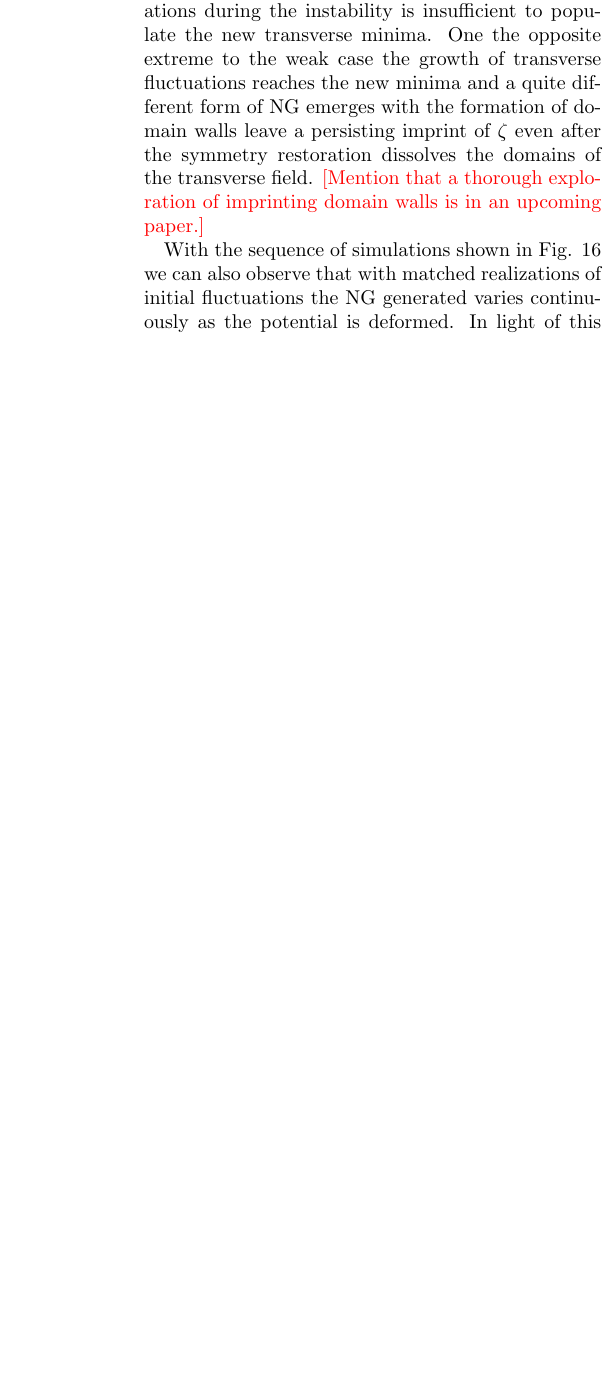
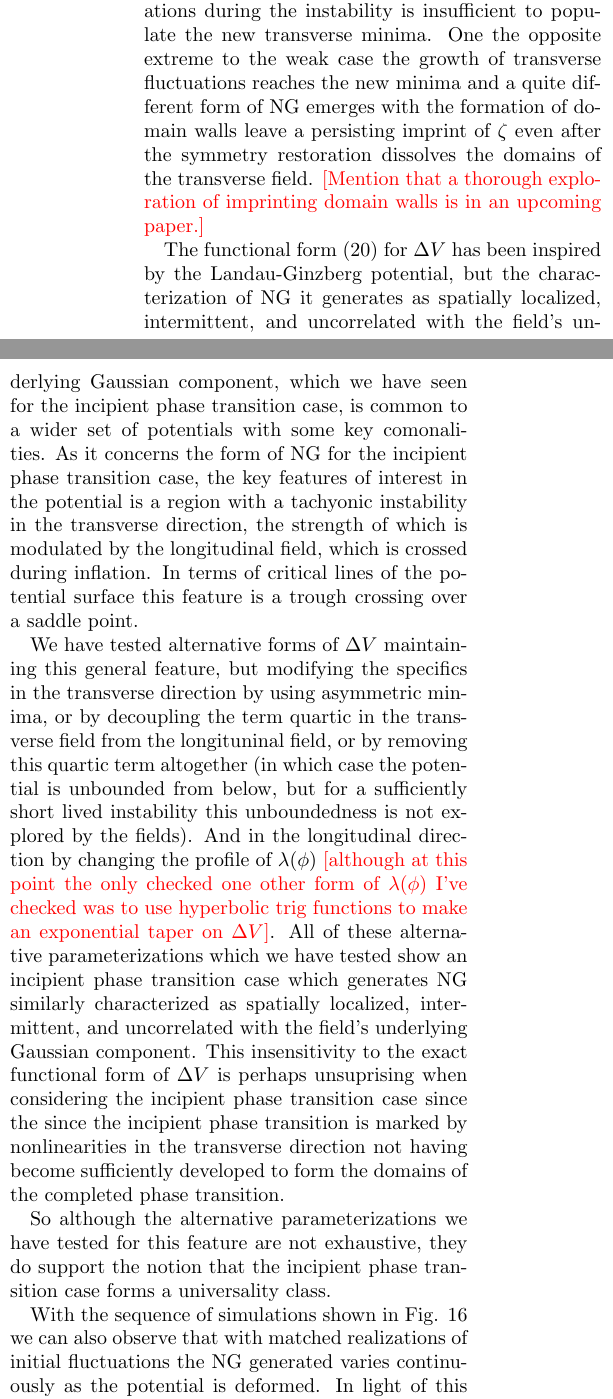
Before and after one commit to thomasnmorrison/infl_inst_paper, a LaTeX paper (draft.tex, which reads text/macros.tex, text/param_space.tex): part of one column of page 22 of 32 before the commit and two parts of the columns of page 22 of 32 after it, the two joined at a grey line, cut so that both start at the same text, the shorter picture padded with empty space. Compiled offline with pdfLaTeX.

Commit message:
discussion on other forms of Delta V

```diff
--- a/text/macros.tex
+++ b/text/macros.tex
@@ -108,7 +108,7 @@
 \newcommand{\FFdeltapsA}{\figdir\psdir ps_plt17\runident.png}  % $\Delta\phi,\chi$ extreme
 
 % fig:deltaphizetacorr
-\newcommand{\FFdeltaphizetacorr}{\figdir\psdir ps_plt19\runident.png}  % $\Delta\phi,Delta\zeta$ extreme
+\newcommand{\FFdeltaphizetacorr}{\figdir\psdir ps2_plt1\runident.png}  % $\Delta\phi,Delta\zeta$ extreme
 
 % fig:zetatraj
 \newcommand{\FFzetatrajA}{\figdir\trajdir traj_plt9\runident.png}  % $\Delta\zeta$ extreme
--- a/text/param_space.tex
+++ b/text/param_space.tex
@@ -41,6 +41,13 @@ While some notion of extreme trajectories can be recovered on the smoothed field
 % Discuss the domain wall case
 We have focused on the incipient phase transition, that is to say, the case where the growth of fluctuations during the instability is insufficient to populate the new transverse minima. One the opposite extreme to the weak case the growth of transverse fluctuations reaches the new minima and a quite different form of NG emerges with the formation of domain walls leave a persisting imprint of $\zeta$ even after the symmetry restoration dissolves the domains of the transverse field.
 \textcolor{red}{[Mention that a thorough exploration of imprinting domain walls is in an upcoming paper.]}
+
+% Discuss the form of $\Delta V$
+The functional form \eqref{eq:DeltaV} for $\Delta V$ has been inspired by the Landau-Ginzberg potential, but the characterization of NG it generates as spatially localized, intermittent, and uncorrelated with the field's underlying Gaussian component, which we have seen for the incipient phase transition case, is common to a wider set of potentials with some key comonalities. As it concerns the form of NG for the incipient phase transition case, the key features of interest in the potential is a region with a tachyonic instability in the transverse direction, the strength of which is modulated by the longitudinal field, which is crossed during inflation. In terms of critical lines of the potential surface this feature is a trough crossing over a saddle point.
+
+We have tested alternative forms of $\Delta V$ maintaining this general feature, but modifying the specifics in the transverse direction by using asymmetric minima, or by decoupling the term quartic in the transverse field from the longituninal field, or by removing this quartic term altogether (in which case the potential is unbounded from below, but for a sufficiently short lived instability this unboundedness is not explored by the fields). And in the longitudinal direction by changing the profile of $\lambda(\phi)$ \textcolor{red}{[although at this point the only checked one other form of $\lambda(\phi)$ I've checked was to use hyperbolic trig functions to make an exponential taper on $\Delta V$]}. All of these alternative parameterizations which we have tested show an incipient phase transition case which generates NG similarly characterized as spatially localized, intermittent, and uncorrelated with the field's underlying Gaussian component. This insensitivity to the exact functional form of $\Delta V$ is perhaps unsuprising when considering the incipient phase transition case since the since the incipient phase transition is marked by nonlinearities in the transverse direction not having become sufficiently developed to form the domains of the completed phase transition.
+
+So although the alternative parameterizations we have tested for this feature are not exhaustive, they do support the notion that the incipient phase transition case forms a universality class.
 
 \Fzetaslicecomp
 
```
Also changed, not shown: text/results.tex (+6 -0 lines).
